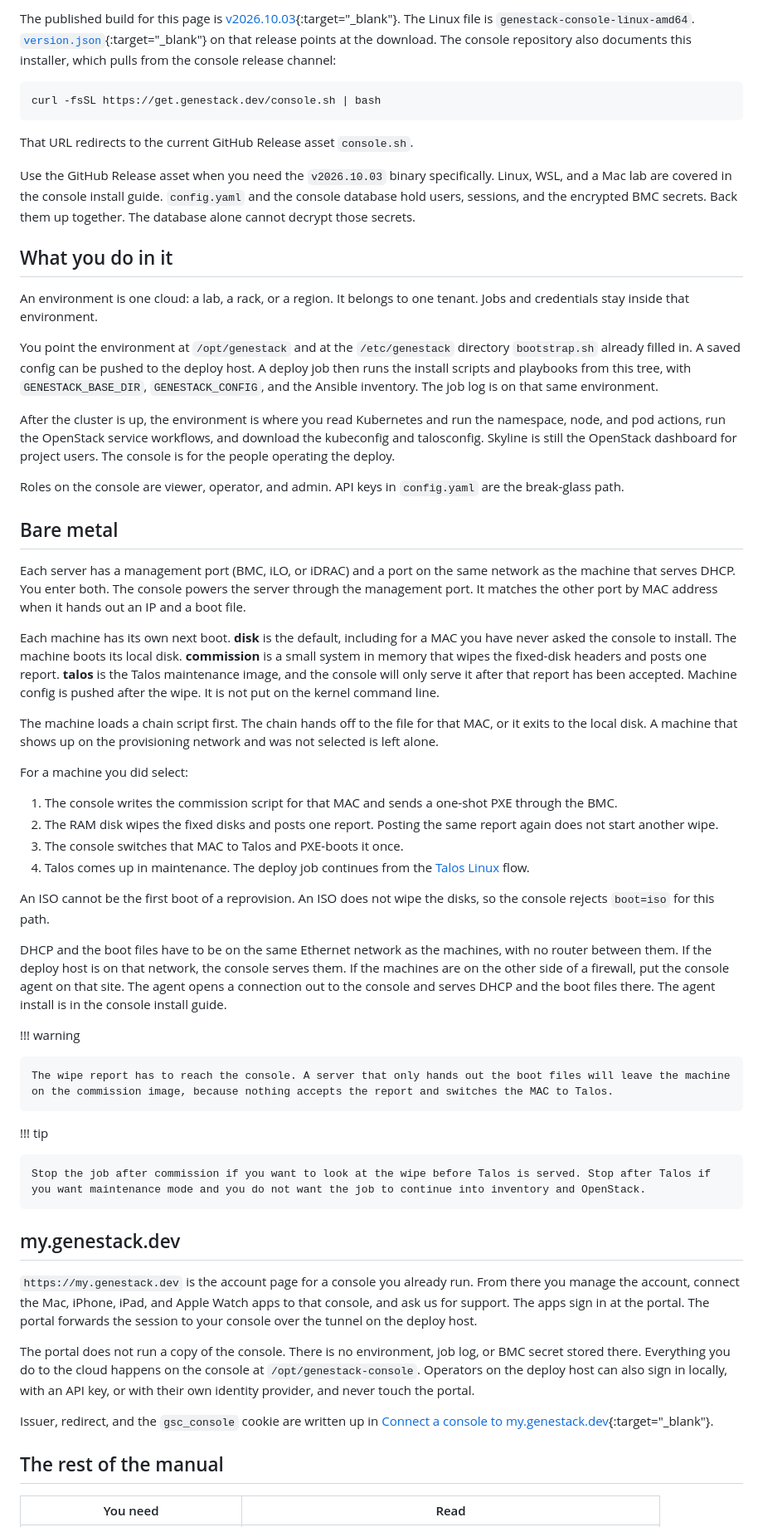
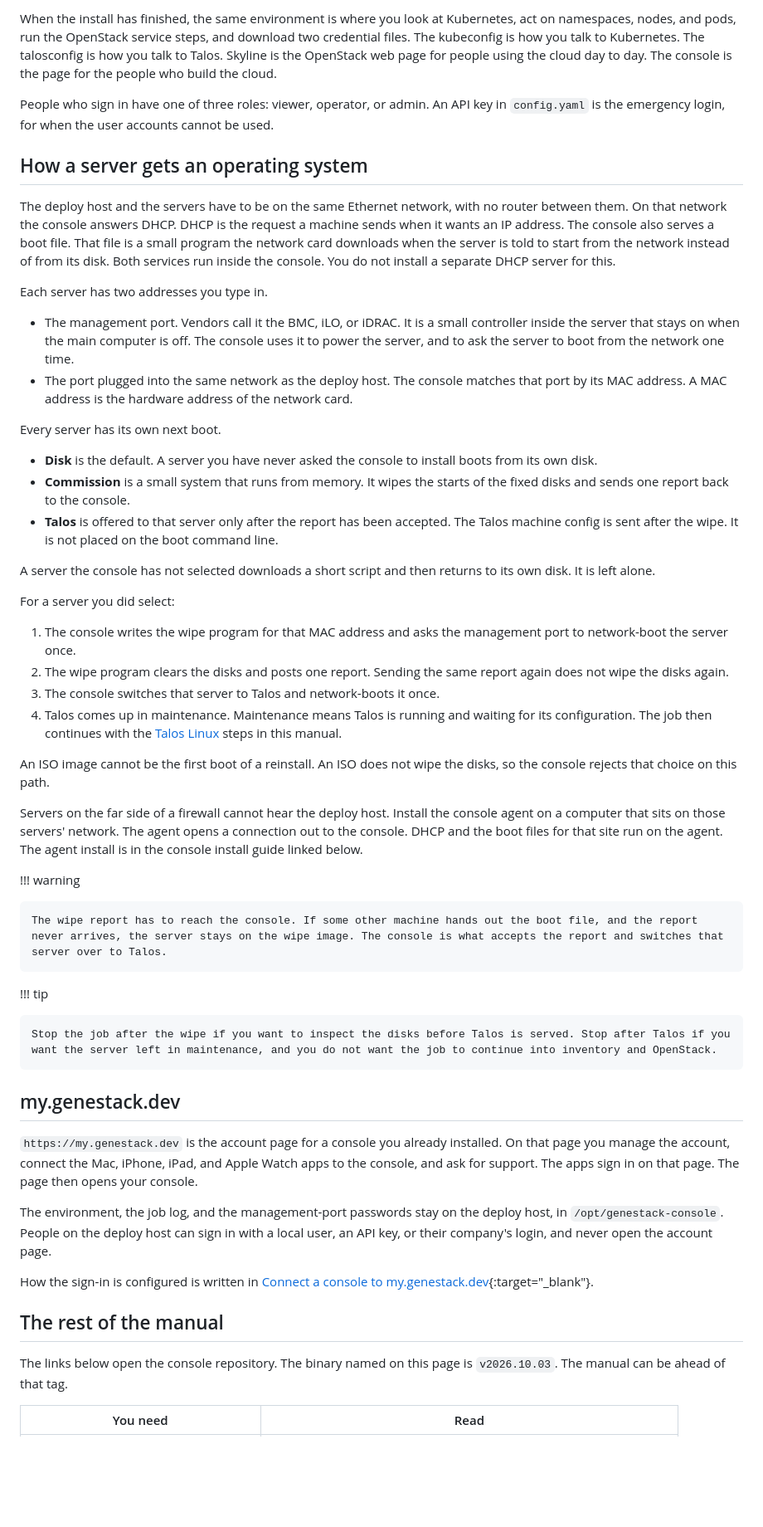
Before and after one commit to PIndustries/genestack-console, a Markdown page: docs/genestack-guide.md, the part around one of its changes. Shown at 83% size. GitHub-like rendering; blank space fills up the shorter version.

````diff
--- a/docs/genestack-guide.md
+++ b/docs/genestack-guide.md
@@ -36,60 +63,55 @@ Open `http://127.0.0.1:8080/ui`. The first screen is Guided setup. The first adm
 
-The published build for this page is [v2026.10.03](https://github.com/PIndustries/genestack-console/releases/tag/v2026.10.03){:target="_blank"}. The Linux file is `genestack-console-linux-amd64`. [`version.json`](https://github.com/PIndustries/genestack-console/releases/download/v2026.10.03/version.json){:target="_blank"} on that release points at the download. The console repository also documents this installer, which pulls from the console release channel:
+When the install has finished, the same environment is where you look at Kubernetes, act on namespaces, nodes, and pods, run the OpenStack service steps, and download two credential files. The kubeconfig is how you talk to Kubernetes. The talosconfig is how you talk to Talos. Skyline is the OpenStack web page for people using the cloud day to day. The console is the page for the people who build the cloud.
 
-``` shell
-curl -fsSL https://get.genestack.dev/console.sh | bash
-```
+People who sign in have one of three roles: viewer, operator, or admin. An API key in `config.yaml` is the emergency login, for when the user accounts cannot be used.
 
-That URL redirects to the current GitHub Release asset `console.sh`.
+## How a server gets an operating system
 
-Use the GitHub Release asset when you need the `v2026.10.03` binary specifically. Linux, WSL, and a Mac lab are covered in the console install guide. `config.yaml` and the console database hold users, sessions, and the encrypted BMC secrets. Back them up together. The database alone cannot decrypt those secrets.
+The deploy host and the servers have to be on the same Ethernet network, with no router between them. On that network the console answers DHCP. DHCP is the request a machine sends when it wants an IP address. The console also serves a boot file. That file is a small program the network card downloads when the server is told to start from the network instead of from its disk. Both services run inside the console. You do not install a separate DHCP server for this.
 
-## What you do in it
+Each server has two addresses you type in.
 
-An environment is one cloud: a lab, a rack, or a region. It belongs to one tenant. Jobs and credentials stay inside that environment.
+- The management port. Vendors call it the BMC, iLO, or iDRAC. It is a small controller inside the server that stays on when the main computer is off. The console uses it to power the server, and to ask the server to boot from the network one time.
+- The port plugged into the same network as the deploy host. The console matches that port by its MAC address. A MAC address is the hardware address of the network card.
 
-You point the environment at `/opt/genestack` and at the `/etc/genestack` directory `bootstrap.sh` already filled in. A saved config can be pushed to the deploy host. A deploy job then runs the install scripts and playbooks from this tree, with `GENESTACK_BASE_DIR`, `GENESTACK_CONFIG`, and the Ansible inventory. The job log is on that same environment.
+Every server has its own next boot.
 
-After the cluster is up, the environment is where you read Kubernetes and run the namespace, node, and pod actions, run the OpenStack service workflows, and download the kubeconfig and talosconfig. Skyline is still the OpenStack dashboard for project users. The console is for the people operating the deploy.
+- **Disk** is the default. A server you have never asked the console to install boots from its own disk.
+- **Commission** is a small system that runs from memory. It wipes the starts of the fixed disks and sends one report back to the console.
+- **Talos** is offered to that server only after the report has been accepted. The Talos machine config is sent after the wipe. It is not placed on the boot command line.
 
-Roles on the console are viewer, operator, and admin. API keys in `config.yaml` are the break-glass path.
+A server the console has not selected downloads a short script and then returns to its own disk. It is left alone.
 
-## Bare metal
+For a server you did select:
 
-Each server has a management port (BMC, iLO, or iDRAC) and a port on the same network as the machine that serves DHCP. You enter both. The console powers the server through the management port. It matches the other port by MAC address when it hands out an IP and a boot file.
+1. The console writes the wipe program for that MAC address and asks the management port to network-boot the server once.
+2. The wipe program clears the disks and posts one report. Sending the same report again does not wipe the disks again.
+3. The console switches that server to Talos and network-boots it once.
+4. Talos comes up in maintenance. Maintenance means Talos is running and waiting for its configuration. The job then continues with the [Talos Linux](k8s-talos.md) steps in this manual.
 
-Each machine has its own next boot. **disk** is the default, including for a MAC you have never asked the console to install. The machine boots its local disk. **commission** is a small system in memory that wipes the fixed-disk headers and posts one report. **talos** is the Talos maintenance image, and the console will only serve it after that report has been accepted. Machine config is pushed after the wipe. It is not put on the kernel command line.
+An ISO image cannot be the first boot of a reinstall. An ISO does not wipe the disks, so the console rejects that choice on this path.
 
-The machine loads a chain script first. The chain hands off to the file for that MAC, or it exits to the local disk. A machine that shows up on the provisioning network and was not selected is left alone.
-
-For a machine you did select:
-
-1. The console writes the commission script for that MAC and sends a one-shot PXE through the BMC.
-2. The RAM disk wipes the fixed disks and posts one report. Posting the same report again does not start another wipe.
-3. The console switches that MAC to Talos and PXE-boots it once.
-4. Talos comes up in maintenance. The deploy job continues from the [Talos Linux](k8s-talos.md) flow.
-
-An ISO cannot be the first boot of a reprovision. An ISO does not wipe the disks, so the console rejects `boot=iso` for this path.
-
-DHCP and the boot files have to be on the same Ethernet network as the machines, with no router between them. If the deploy host is on that network, the console serves them. If the machines are on the other side of a firewall, put the console agent on that site. The agent opens a connection out to the console and serves DHCP and the boot files there. The agent install is in the console install guide.
+Servers on the far side of a firewall cannot hear the deploy host. Install the console agent on a computer that sits on those servers' network. The agent opens a connection out to the console. DHCP and the boot files for that site run on the agent. The agent install is in the console install guide linked below.
 
 !!! warning
 
-    The wipe report has to reach the console. A server that only hands out the boot files will leave the machine on the commission image, because nothing accepts the report and switches the MAC to Talos.
+    The wipe report has to reach the console. If some other machine hands out the boot file, and the report never arrives, the server stays on the wipe image. The console is what accepts the report and switches that server over to Talos.
 
 !!! tip
 
-    Stop the job after commission if you want to look at the wipe before Talos is served. Stop after Talos if you want maintenance mode and you do not want the job to continue into inventory and OpenStack.
+    Stop the job after the wipe if you want to inspect the disks before Talos is served. Stop after Talos if you want the server left in maintenance, and you do not want the job to continue into inventory and OpenStack.
 
 ## my.genestack.dev
 
-`https://my.genestack.dev` is the account page for a console you already run. From there you manage the account, connect the Mac, iPhone, iPad, and Apple Watch apps to that console, and ask us for support. The apps sign in at the portal. The portal forwards the session to your console over the tunnel on the deploy host.
+`https://my.genestack.dev` is the account page for a console you already installed. On that page you manage the account, connect the Mac, iPhone, iPad, and Apple Watch apps to the console, and ask for support. The apps sign in on that page. The page then opens your console.
 
-The portal does not run a copy of the console. There is no environment, job log, or BMC secret stored there. Everything you do to the cloud happens on the console at `/opt/genestack-console`. Operators on the deploy host can also sign in locally, with an API key, or with their own identity provider, and never touch the portal.
+The environment, the job log, and the management-port passwords stay on the deploy host, in `/opt/genestack-console`. People on the deploy host can sign in with a local user, an API key, or their company's login, and never open the account page.
 
-Issuer, redirect, and the `gsc_console` cookie are written up in [Connect a console to my.genestack.dev](https://github.com/PIndustries/genestack-console/blob/main/docs/hosted-mode.md){:target="_blank"}.
+How the sign-in is configured is written in [Connect a console to my.genestack.dev](https://github.com/PIndustries/genestack-console/blob/main/docs/hosted-mode.md){:target="_blank"}.
 
 ## The rest of the manual
 
+The links below open the console repository. The binary named on this page is `v2026.10.03`. The manual can be ahead of that tag.
+
 | You need | Read |
 | --- | --- |
````
Also changed, not shown: other parts of docs/genestack-guide.md (+49 -22 lines).
